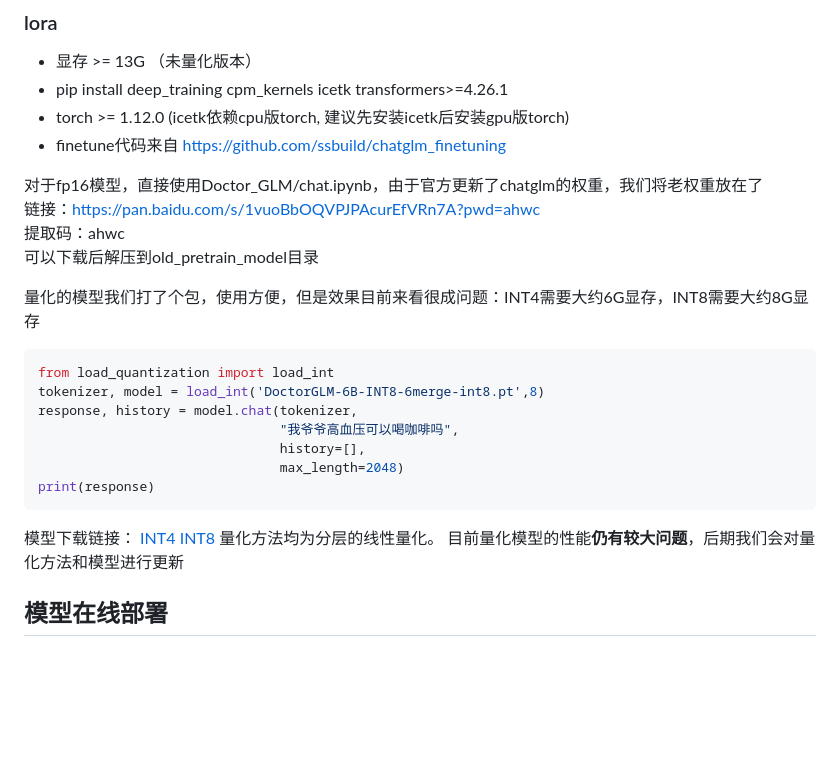
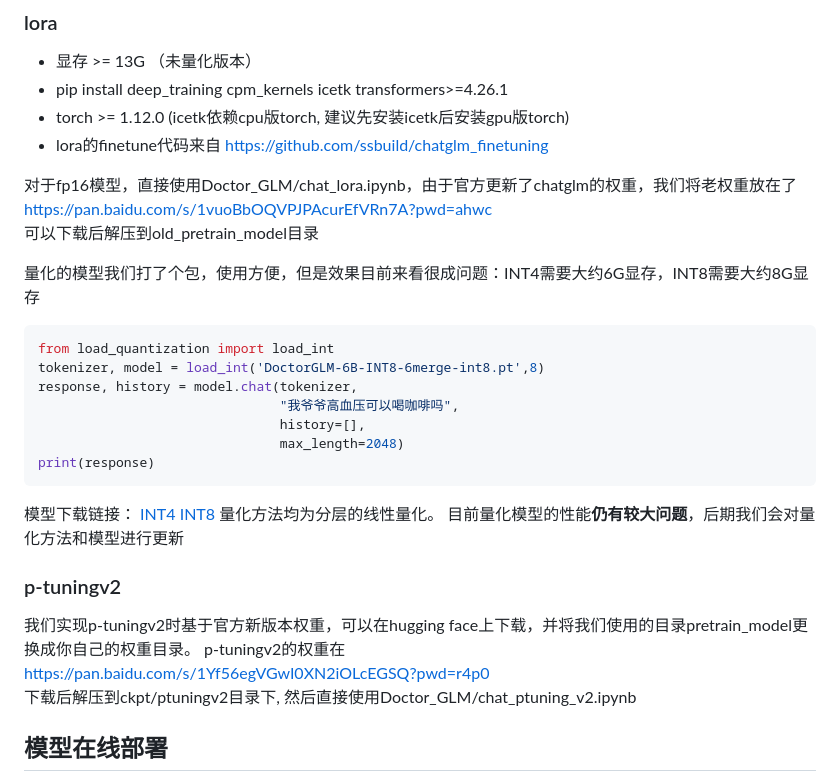
Before and after one commit to xionghonglin/DoctorGLM, a Markdown page: README.md, the part around the change. Rendered like a GitHub page; blank space fills up the shorter version.

```diff
--- a/README.md
+++ b/README.md
@@ -34,11 +34,10 @@ https://github.com/Toyhom/Chinese-medical-dialogue-data
 - 显存 >= 13G （未量化版本）
 - pip install deep_training cpm_kernels icetk transformers>=4.26.1
 - torch >= 1.12.0 (icetk依赖cpu版torch, 建议先安装icetk后安装gpu版torch)
-- finetune代码来自 https://github.com/ssbuild/chatglm_finetuning
+- lora的finetune代码来自 https://github.com/ssbuild/chatglm_finetuning
 
-对于fp16模型，直接使用Doctor_GLM/chat.ipynb，由于官方更新了chatglm的权重，我们将老权重放在了
-链接：https://pan.baidu.com/s/1vuoBbOQVPJPAcurEfVRn7A?pwd=ahwc
-提取码：ahwc
+对于fp16模型，直接使用Doctor_GLM/chat_lora.ipynb，由于官方更新了chatglm的权重，我们将老权重放在了
+https://pan.baidu.com/s/1vuoBbOQVPJPAcurEfVRn7A?pwd=ahwc
 可以下载后解压到old_pretrain_model目录
 
 量化的模型我们打了个包，使用方便，但是效果目前来看很成问题：INT4需要大约6G显存，INT8需要大约8G显存
@@ -55,6 +54,13 @@ print(response)
 [INT4](https://pan.baidu.com/s/1nHQ1EQ2OBuWCyBZKBnBHYw?pwd=x6l4) [INT8](https://pan.baidu.com/s/1v2hWl1dPnh8xoJzxtpbugw?pwd=y4hu)
 量化方法均为分层的线性量化。
 目前量化模型的性能**仍有较大问题**，后期我们会对量化方法和模型进行更新
+### p-tuningv2
+我们实现p-tuningv2时基于官方新版本权重，可以在hugging face上下载，并将我们使用的目录pretrain_model更换成你自己的权重目录。
+p-tuningv2的权重在
+https://pan.baidu.com/s/1Yf56egVGwI0XN2iOLcEGSQ?pwd=r4p0
+下载后解压到ckpt/ptuningv2目录下, 然后直接使用Doctor_GLM/chat_ptuning_v2.ipynb
+
+
 
 ## 模型在线部署
 
```
